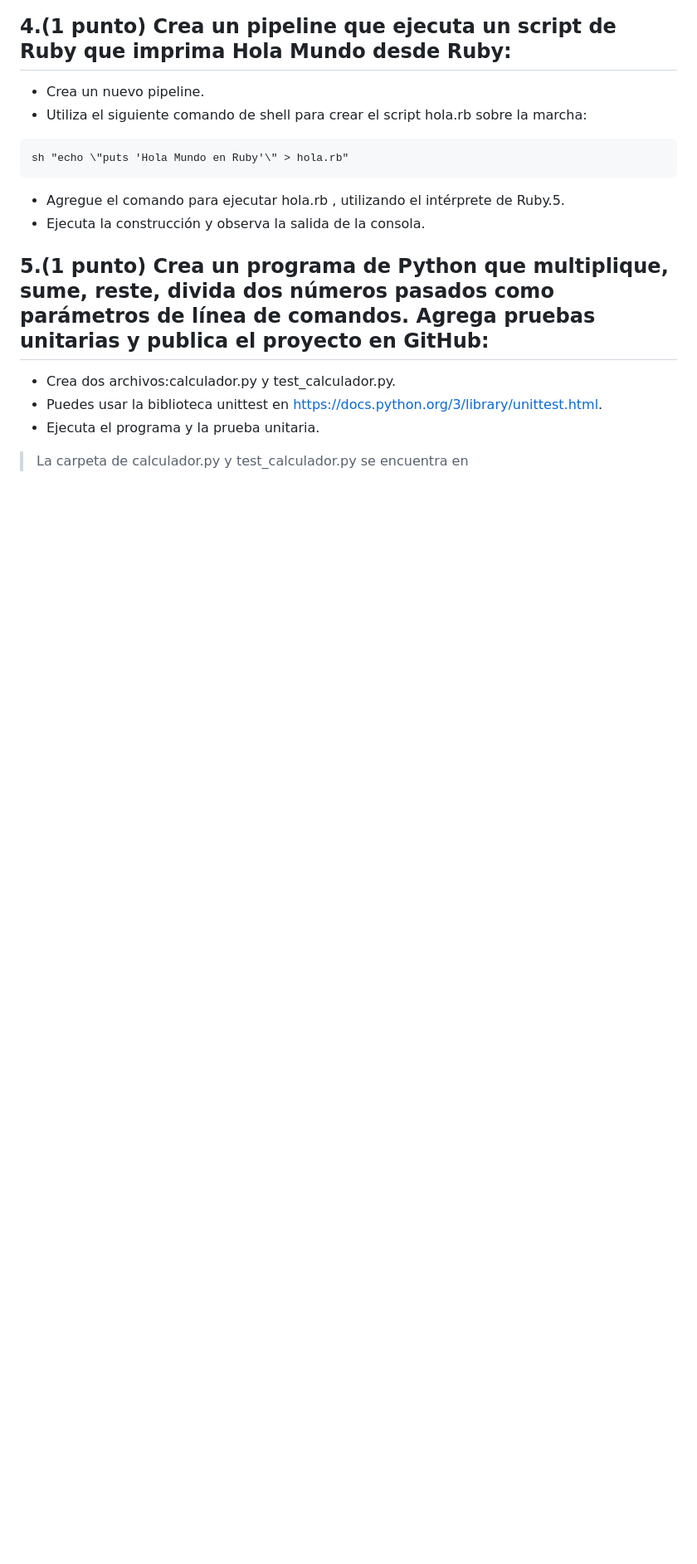
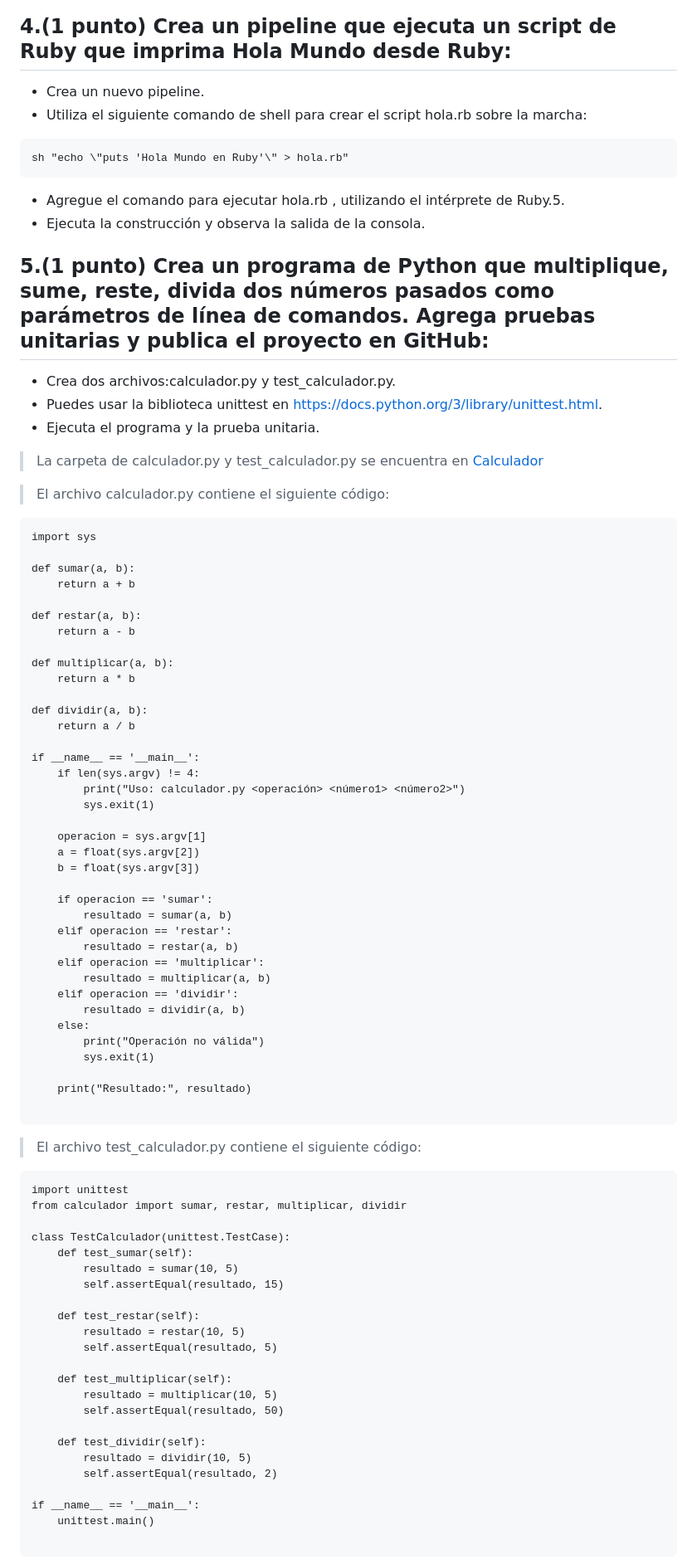
Before and after one commit to danyelliot/Curso-CC3S2, a Markdown page: ExamenFinalCC-3S2/README.MD, the part around the change printed below. Shown: that part at 83% size. Drawn GitHub-style; blank space fills up the shorter version.

````diff
--- a/ExamenFinalCC-3S2/README.MD
+++ b/ExamenFinalCC-3S2/README.MD
@@ -251,4 +251,75 @@ sh "echo \"puts 'Hola Mundo en Ruby'\" > hola.rb"
 - Puedes usar la biblioteca unittest en https://docs.python.org/3/library/unittest.html.
 - Ejecuta el programa y la prueba unitaria.
 
-> La carpeta de calculador.py y test_calculador.py se encuentra en
+> La carpeta de calculador.py y test_calculador.py se encuentra en [Calculador](https://github.com/danyelliot/Curso-CC3S2/tree/main/ExamenFinalCC-3S2/Calculador)
+
+> El archivo calculador.py contiene el siguiente código:
+
+```
+import sys
+
+def sumar(a, b):
+    return a + b
+
+def restar(a, b):
+    return a - b
+
+def multiplicar(a, b):
+    return a * b
+
+def dividir(a, b):
+    return a / b
+
+if __name__ == '__main__':
+    if len(sys.argv) != 4:
+        print("Uso: calculador.py <operación> <número1> <número2>")
+        sys.exit(1)
+
+    operacion = sys.argv[1]
+    a = float(sys.argv[2])
+    b = float(sys.argv[3])
+
+    if operacion == 'sumar':
+        resultado = sumar(a, b)
+    elif operacion == 'restar':
+        resultado = restar(a, b)
+    elif operacion == 'multiplicar':
+        resultado = multiplicar(a, b)
+    elif operacion == 'dividir':
+        resultado = dividir(a, b)
+    else:
+        print("Operación no válida")
+        sys.exit(1)
+
+    print("Resultado:", resultado)
+
+```
+
+> El archivo test_calculador.py contiene el siguiente código:
+
+```
+import unittest
+from calculador import sumar, restar, multiplicar, dividir
+
+class TestCalculador(unittest.TestCase):
+    def test_sumar(self):
+        resultado = sumar(10, 5)
+        self.assertEqual(resultado, 15)
+
+    def test_restar(self):
+        resultado = restar(10, 5)
+        self.assertEqual(resultado, 5)
+
+    def test_multiplicar(self):
+        resultado = multiplicar(10, 5)
+        self.assertEqual(resultado, 50)
+
+    def test_dividir(self):
+        resultado = dividir(10, 5)
+        self.assertEqual(resultado, 2)
+
+if __name__ == '__main__':
+    unittest.main()
+
+```
+
````
Also changed, not shown: other parts of ExamenFinalCC-3S2/README.MD (+8 -0 lines), ExamenFinalCC-3S2/img/c9.png (added).
